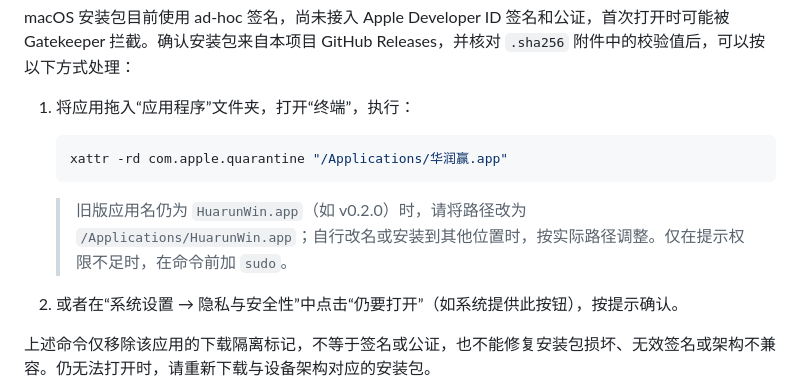
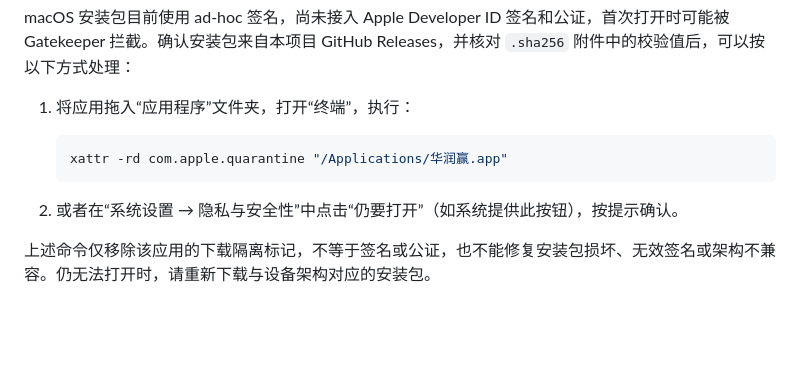
Before and after one commit to huarunwin/huarunwin, a Markdown page: README.md, the part around the change. Drawn GitHub-style; blank space fills up the shorter version.

````diff
--- a/README.md
+++ b/README.md
@@ -59,8 +59,6 @@ macOS 安装包目前使用 ad-hoc 签名，尚未接入 Apple Developer ID 签
    xattr -rd com.apple.quarantine "/Applications/华润赢.app"
    ```
 
-   > 旧版应用名仍为 `HuarunWin.app`（如 v0.2.0）时，请将路径改为 `/Applications/HuarunWin.app`；自行改名或安装到其他位置时，按实际路径调整。仅在提示权限不足时，在命令前加 `sudo`。
-
 2. 或者在“系统设置 → 隐私与安全性”中点击“仍要打开”（如系统提供此按钮），按提示确认。
 
 上述命令仅移除该应用的下载隔离标记，不等于签名或公证，也不能修复安装包损坏、无效签名或架构不兼容。仍无法打开时，请重新下载与设备架构对应的安装包。
````
